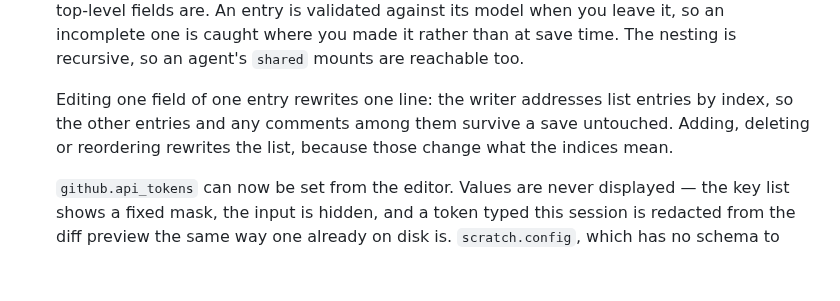
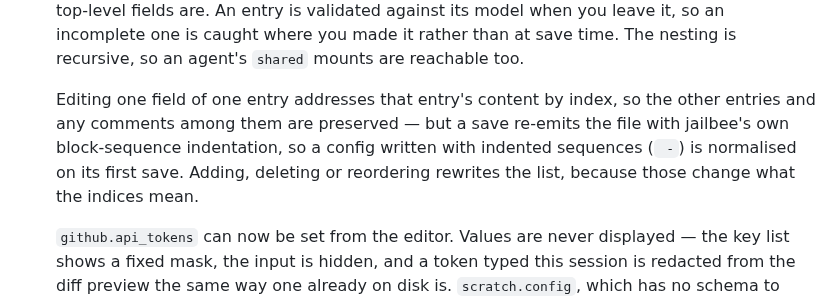
Before and after one commit to VRTFinland/jailbee, a Markdown page: CHANGELOG.md, the part around the change. Drawn GitHub-style; blank space fills up the shorter version.

Commit message:
docs(config-edit): fix the false one-line rewrite claim
An entry's content is addressed by index and the other entries/comments
survive, but a save re-emits the whole file with jailbee's own
block-sequence indentation — a hand-written config using indented
sequences (the repo's own .jailbee/config.yaml included) is normalised on
its first save, not left with a one-line diff. Pre-existing behavior of
config_writer._yaml() (no ruamel indent() call), not introduced by this
plan; the existing guarantee test only covers the byte-identical no-op
case. Caught by the coordinator driving the editor in a real terminal.

docs/commands.md's config edit row makes no per-line promise, so it needed
no change.

Claude-Session: https://claude.ai/code/session_013etj4XgKn7mRpBcCqQmdcA

```diff
--- a/CHANGELOG.md
+++ b/CHANGELOG.md
@@ -196,10 +196,12 @@
   than at save time. The nesting is recursive, so an agent's `shared` mounts
   are reachable too.
 
-  Editing one field of one entry rewrites one line: the writer addresses list
-  entries by index, so the other entries and any comments among them survive a
-  save untouched. Adding, deleting or reordering rewrites the list, because
-  those change what the indices mean.
+  Editing one field of one entry addresses that entry's content by index, so
+  the other entries and any comments among them are preserved — but a save
+  re-emits the file with jailbee's own block-sequence indentation, so a
+  config written with indented sequences (`  - `) is normalised on its first
+  save. Adding, deleting or reordering rewrites the list, because those
+  change what the indices mean.
 
   `github.api_tokens` can now be set from the editor. Values are never
   displayed — the key list shows a fixed mask, the input is hidden, and a
```
Also changed, not shown: 1 other file.
